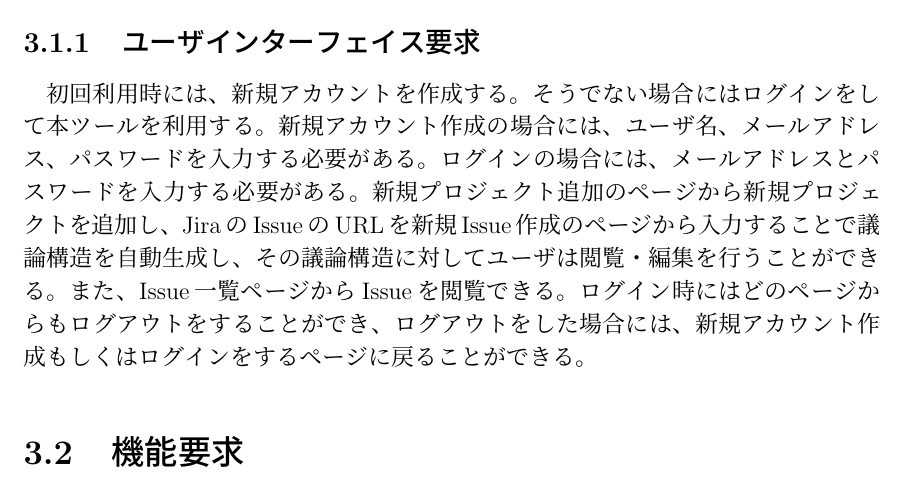
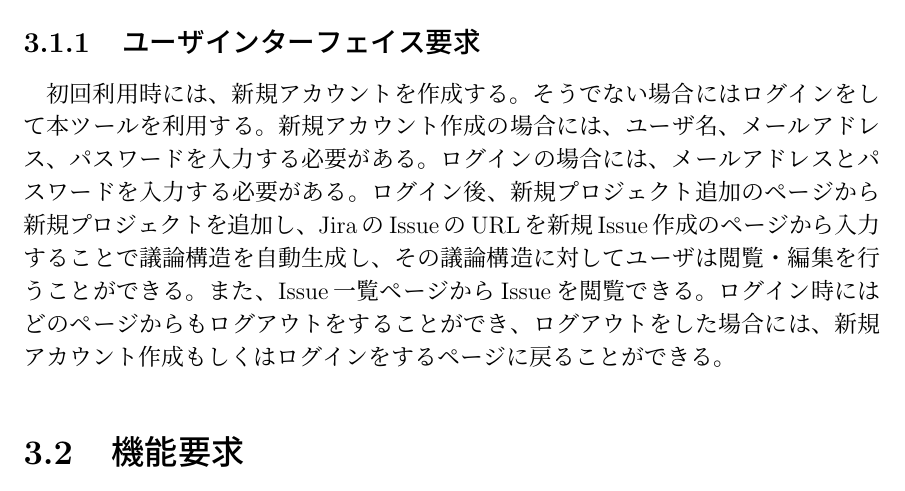
Before and after one commit to salab-freshman/DIscussionVisualizerRequirements, a LaTeX document (要求仕様書.tex): part of page 8 of 25, cut so that both start at the same text. Compiled offline with pLaTeX and dvipdfmx.

Commit message:
木下さんのコメントによるログイン後の記述を追加

```diff
--- a/要求仕様書.tex
+++ b/要求仕様書.tex
@@ -136,7 +136,7 @@
 	\section{外部インターフェイス要求}
 
 		\subsection{ユーザインターフェイス要求}
-		初回利用時には、新規アカウントを作成する。そうでない場合にはログインをして本ツールを利用する。新規アカウント作成の場合には、ユーザ名、メールアドレス、パスワードを入力する必要がある。ログインの場合には、メールアドレスとパスワードを入力する必要がある。新規プロジェクト追加のページから新規プロジェクトを追加し、JiraのIssueのURLを新規Issue作成のページから入力することで議論構造を自動生成し、その議論構造に対してユーザは閲覧・編集を行うことができる。また、Issue一覧ページからIssueを閲覧できる。ログイン時にはどのページからもログアウトをすることができ、ログアウトをした場合には、新規アカウント作成もしくはログインをするページに戻ることができる。
+		初回利用時には、新規アカウントを作成する。そうでない場合にはログインをして本ツールを利用する。新規アカウント作成の場合には、ユーザ名、メールアドレス、パスワードを入力する必要がある。ログインの場合には、メールアドレスとパスワードを入力する必要がある。ログイン後、新規プロジェクト追加のページから新規プロジェクトを追加し、JiraのIssueのURLを新規Issue作成のページから入力することで議論構造を自動生成し、その議論構造に対してユーザは閲覧・編集を行うことができる。また、Issue一覧ページからIssueを閲覧できる。ログイン時にはどのページからもログアウトをすることができ、ログアウトをした場合には、新規アカウント作成もしくはログインをするページに戻ることができる。
 
 	\section{機能要求}
 	ここでは、具体的な機能について記述する。また、機能は実装の優先順位順に記述していく。1ヶ月の間で実装をするというスケジュールを考慮し、[最低限機能]と[発展機能]に機能を分類する。
```
Also changed, not shown: 要求仕様書.pdf, 2 other files.
